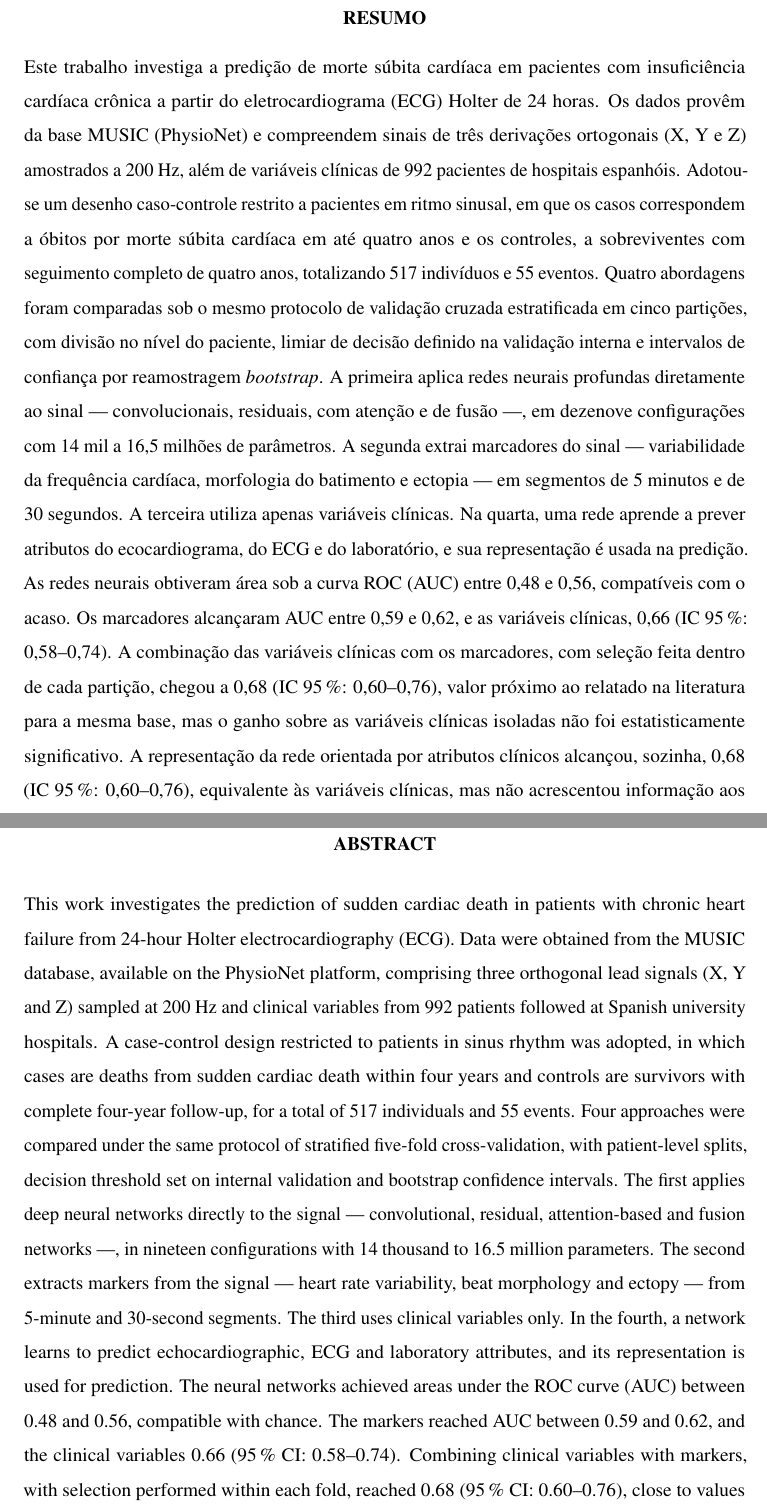
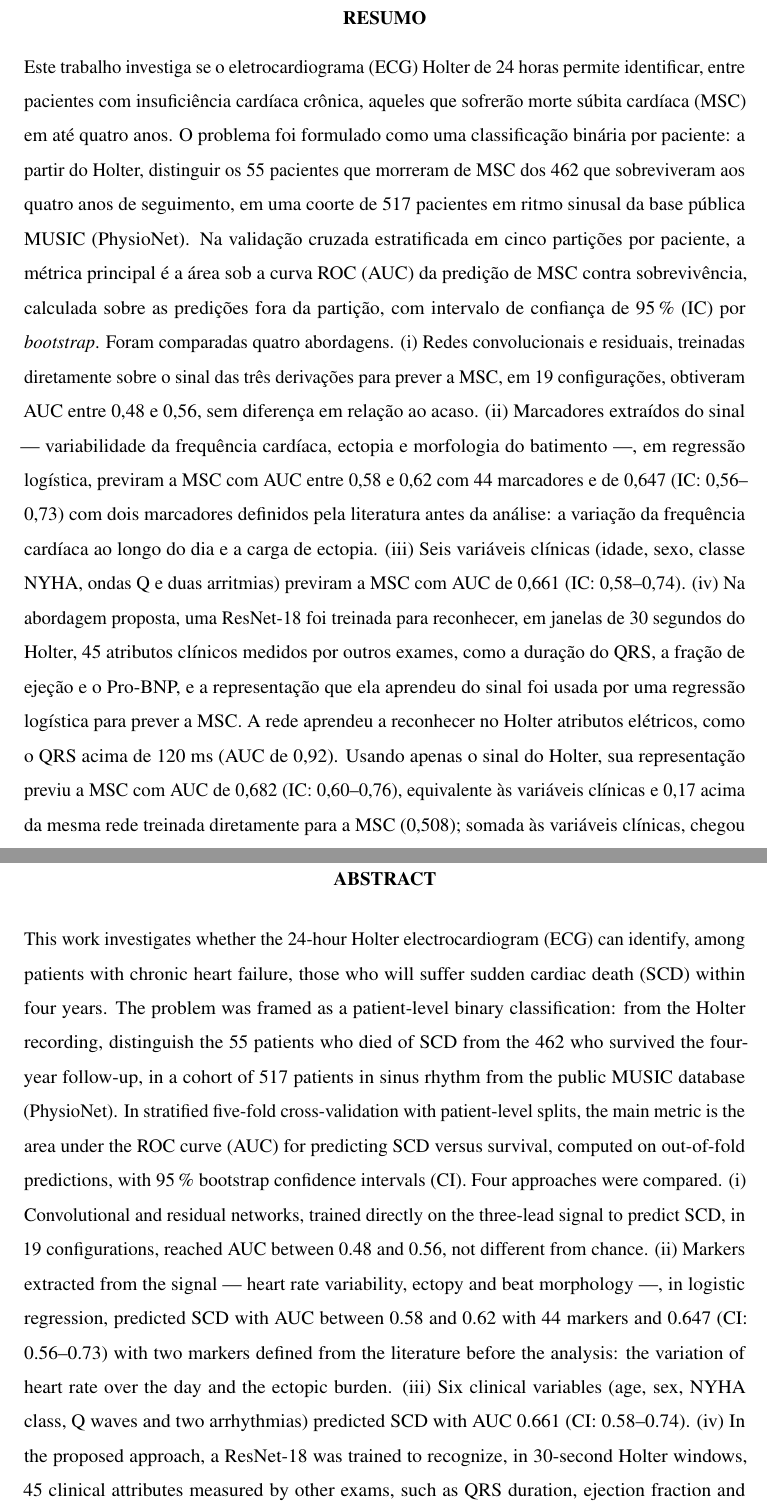
Before and after one commit to danielodossantosdataprev-prog/dissertacao_mestrado, a LaTeX thesis (documento.tex, which reads 1-pre-textuais/abstract.tex, 1-pre-textuais/resumo.tex): two parts of pages 7 and 8 of 108, joined at a grey line, cut so that both start at the same text. Compiled offline with pdfLaTeX.

Commit message:
versão 21 — 29/10/2026 13:50 — Resumo e abstract explícitos sobre o que cada modelo prevê
Reescreve o resumo e o abstract a pedido do orientador: define a predição
(MSC em até quatro anos contra sobrevivência), diz o que cada abordagem
aprende e o que cada AUC mede, e dá o resultado da abordagem proposta.
Retira a atribuição dos resultados ao número de eventos. Ajusta a frase da
conclusão sobre os marcadores, que contradizia o resultado dos dois
marcadores pré-especificados (0,647).

Co-Authored-By: Claude Opus 5.5 <noreply@anthropic.com>
Claude-Session: https://claude.ai/code/session_01Gib6bVk3eSJvxxTP3Hydy7

```diff
--- a/1-pre-textuais/abstract.tex
+++ b/1-pre-textuais/abstract.tex
@@ -1,22 +1,24 @@
-This work investigates the prediction of sudden cardiac death in patients with
-chronic heart failure from 24-hour Holter electrocardiography (ECG). Data were
-obtained from the MUSIC database, available on the PhysioNet platform,
-comprising three orthogonal lead signals (X, Y and Z) sampled at 200~Hz and
-clinical variables from 992 patients followed at Spanish university
-hospitals. A case-control design restricted to patients in sinus rhythm was
-adopted, in which cases are deaths from sudden cardiac death within four
-years and controls are survivors with complete four-year follow-up, for a
-total of 517 individuals and 55 events. Four approaches were compared under
-the same protocol of stratified five-fold cross-validation, with
-patient-level splits, decision threshold set on internal validation and
-bootstrap confidence intervals. The first applies deep neural networks
-directly to the signal --- convolutional, residual, attention-based and fusion networks ---, in nineteen
-configurations with 14 thousand to 16.5 million parameters. The second
-extracts markers from the signal --- heart rate variability, beat morphology
-and ectopy --- from 5-minute and 30-second segments. The third uses clinical variables only. In the fourth, a network learns to
-predict echocardiographic, ECG and laboratory attributes, and its
-representation is used for prediction. The neural networks
-achieved areas under the ROC curve (AUC) between 0.48 and 0.56, compatible with chance. The markers reached AUC between 0.59 and 0.62, and the clinical
-variables 0.66 (95\,\% CI: 0.58--0.74). Combining clinical variables with
-markers, with selection performed within each fold, reached 0.68 (95\,\% CI:
-0.60--0.76), close to values reported in the literature for the same
+This work investigates whether the 24-hour Holter electrocardiogram (ECG)
+can identify, among patients with chronic heart failure, those who will
+suffer sudden cardiac death (SCD) within four years. The problem was framed
+as a patient-level binary classification: from the Holter recording,
+distinguish the 55 patients who died of SCD from the 462 who survived the
+four-year follow-up, in a cohort of 517 patients in sinus rhythm from the
+public MUSIC database (PhysioNet). In stratified five-fold cross-validation with
+patient-level splits, the main metric is the
+area under the ROC curve (AUC) for predicting SCD versus survival, computed
+on out-of-fold predictions, with 95\,\% bootstrap confidence intervals (CI).
+Four approaches were compared. (i) Convolutional and residual networks,
+trained directly on the three-lead signal to predict SCD, in 19
+configurations, reached AUC
+between 0.48 and 0.56, not different from chance. (ii) Markers extracted from
+the signal --- heart rate variability, ectopy and beat morphology ---, in
+logistic regression, predicted SCD with AUC between 0.58 and 0.62 with 44
+markers and 0.647 (CI: 0.56--0.73) with two markers defined from the
+literature before the analysis: the variation of heart rate over the day and
+the ectopic burden. (iii) Six clinical variables
+(age, sex, NYHA class, Q waves and two arrhythmias) predicted SCD
+with AUC 0.661 (CI: 0.58--0.74). (iv) In the proposed approach, a ResNet-18
+was trained to recognize, in 30-second Holter windows, 45 clinical
+attributes measured by other exams, such as QRS duration, ejection fraction
+and Pro-BNP, and the representation it learned from the signal was used by
--- a/1-pre-textuais/resumo.tex
+++ b/1-pre-textuais/resumo.tex
@@ -1,28 +1,29 @@
-Este trabalho investiga a predição de morte súbita cardíaca em pacientes com
-insuficiência cardíaca crônica a partir do eletrocardiograma (ECG) Holter de
-24~horas. Os dados provêm da base MUSIC (PhysioNet) e
-compreendem sinais de três derivações ortogonais (X, Y e Z) amostrados a
-200~Hz, além de variáveis clínicas de 992 pacientes de hospitais espanhóis. Adotou-se um desenho caso-controle restrito a
-pacientes em ritmo sinusal, em que os casos correspondem a óbitos por morte
-súbita cardíaca em até quatro anos e os controles, a sobreviventes com
-seguimento completo de quatro anos, totalizando 517 indivíduos e 55 eventos.
-Quatro abordagens foram comparadas sob o mesmo protocolo de validação cruzada
-estratificada em cinco partições, com divisão no nível do paciente, limiar de
-decisão definido na validação interna e intervalos de confiança por
-reamostragem \textit{bootstrap}. A primeira aplica redes neurais profundas
-diretamente ao sinal --- convolucionais, residuais, com atenção e de fusão ---, em dezenove configurações com 14~mil a
-16,5~milhões de parâmetros. A segunda extrai marcadores do sinal ---
-variabilidade da frequência cardíaca, morfologia do batimento e ectopia ---
-em segmentos de 5~minutos e de 30~segundos. A
-terceira utiliza apenas variáveis clínicas. Na quarta, uma rede aprende a
-prever atributos do ecocardiograma, do ECG e do laboratório, e sua
-representação é usada na predição. As redes neurais obtiveram área
-sob a curva ROC (AUC) entre 0,48 e 0,56, compatíveis com o acaso. Os marcadores alcançaram AUC entre
-0,59 e 0,62, e as variáveis clínicas, 0,66 (IC~95\,\%: 0,58--0,74). A
-combinação das variáveis clínicas com os marcadores, com seleção feita dentro
-de cada partição, chegou a 0,68 (IC~95\,\%: 0,60--0,76), valor próximo ao
-relatado na literatura para a mesma base, mas o ganho sobre as variáveis
-clínicas isoladas não foi estatisticamente significativo. A representação da
-rede orientada por atributos clínicos alcançou, sozinha, 0,68 (IC~95\,\%:
-0,60--0,76), equivalente às variáveis clínicas, mas não acrescentou informação
-aos exames medidos, cujo melhor modelo, com o ecocardiograma, chegou a 0,73.
+Este trabalho investiga se o eletrocardiograma (ECG) Holter de 24~horas
+permite identificar, entre pacientes com insuficiência cardíaca crônica,
+aqueles que sofrerão morte súbita cardíaca (MSC) em até quatro anos. O
+problema foi formulado como uma classificação binária por paciente: a partir
+do Holter, distinguir os 55 pacientes que morreram de MSC dos 462 que
+sobreviveram aos quatro anos de seguimento, em uma coorte de 517 pacientes em
+ritmo sinusal da base pública MUSIC (PhysioNet). Na validação cruzada
+estratificada em cinco partições por paciente, a métrica principal é a área sob a curva ROC (AUC) da predição
+de MSC contra sobrevivência, calculada sobre as predições fora da partição,
+com intervalo de confiança de 95\,\% (IC) por \textit{bootstrap}. Foram
+comparadas quatro abordagens. (i) Redes convolucionais e residuais, treinadas
+diretamente sobre o sinal das três derivações para prever a MSC, em 19
+configurações, obtiveram AUC entre
+0,48 e 0,56, sem diferença em relação ao acaso. (ii) Marcadores extraídos do
+sinal --- variabilidade da frequência cardíaca, ectopia e morfologia do
+batimento ---, em regressão logística, previram a MSC com AUC entre 0,58 e
+0,62 com 44 marcadores e de 0,647 (IC: 0,56--0,73) com dois marcadores
+definidos pela literatura antes da análise: a variação da frequência
+cardíaca ao longo do dia e a carga de ectopia. (iii) Seis variáveis clínicas
+(idade, sexo, classe NYHA, ondas Q e duas arritmias) previram a MSC com AUC de 0,661 (IC: 0,58--0,74). (iv) Na
+abordagem proposta, uma ResNet-18 foi treinada para reconhecer, em janelas de
+30~segundos do Holter, 45 atributos clínicos medidos por outros exames,
+como a duração do QRS, a fração de ejeção e o Pro-BNP, e a representação que
+ela aprendeu do sinal foi usada por uma regressão logística para prever a
+MSC. A rede aprendeu a reconhecer no Holter atributos elétricos, como o QRS
+acima de 120~ms (AUC de 0,92). Usando apenas o sinal do Holter, sua
+representação previu a MSC com AUC de 0,682 (IC: 0,60--0,76), equivalente às
+variáveis clínicas e 0,17 acima da mesma rede treinada diretamente para a MSC
+(0,508); somada às variáveis clínicas, chegou a 0,702 (IC: 0,62--0,78). O
```
Also changed, not shown: 2-textuais/5-conclusao.tex (+5 -3 lines), documento.pdf, 1-pre-textuais/abstract.tex (25 more changed lines), 1-pre-textuais/resumo.tex (16 more changed lines).
